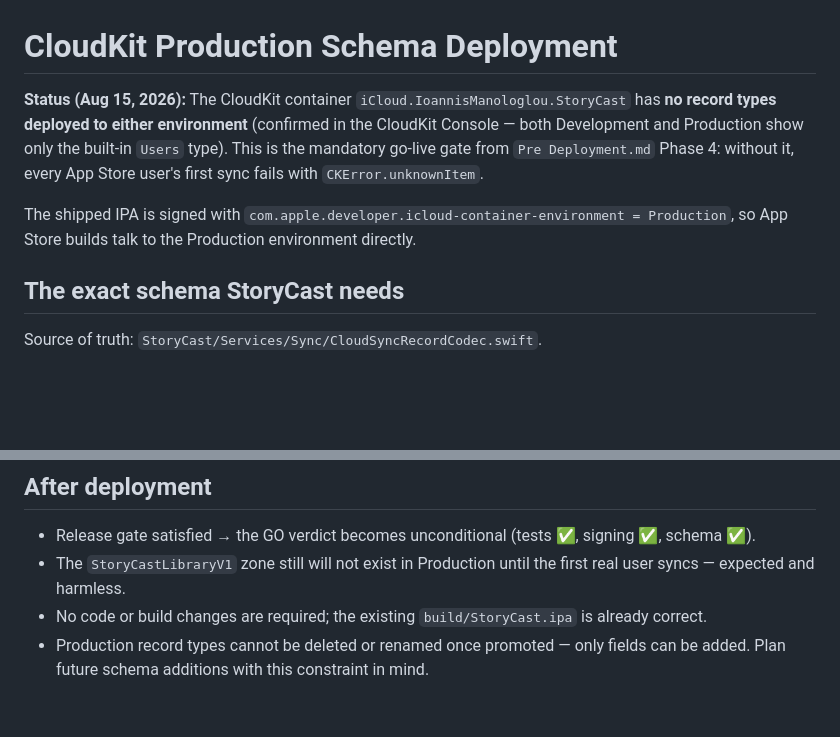
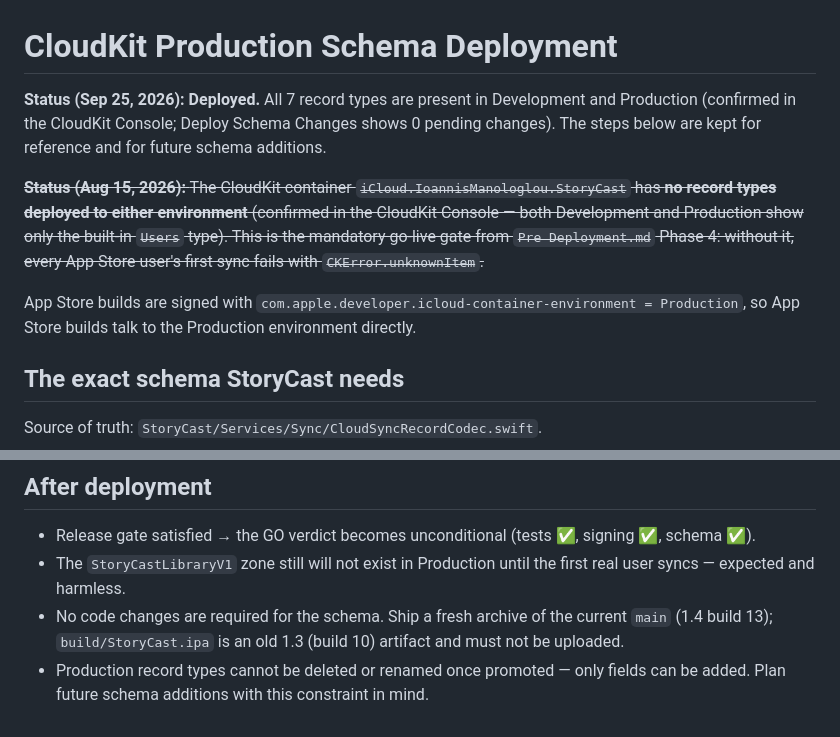
Before and after one commit to Geralt4/StoryCast, a Markdown page: docs/cloudkit-production-deployment.md, 2 parts joined by grey strips. GitHub-like rendering; blank space fills up the shorter version.

```diff
--- a/docs/cloudkit-production-deployment.md
+++ b/docs/cloudkit-production-deployment.md
@@ -1,8 +1,10 @@
 # CloudKit Production Schema Deployment
 
-**Status (Aug 15, 2026):** The CloudKit container `iCloud.IoannisManologlou.StoryCast` has **no record types deployed to either environment** (confirmed in the CloudKit Console — both Development and Production show only the built-in `Users` type). This is the mandatory go-live gate from `Pre Deployment.md` Phase 4: without it, every App Store user's first sync fails with `CKError.unknownItem`.
+**Status (Sep 25, 2026): Deployed.** All 7 record types are present in Development and Production (confirmed in the CloudKit Console; Deploy Schema Changes shows 0 pending changes). The steps below are kept for reference and for future schema additions.
 
-The shipped IPA is signed with `com.apple.developer.icloud-container-environment = Production`, so App Store builds talk to the Production environment directly.
+~~**Status (Aug 15, 2026):** The CloudKit container `iCloud.IoannisManologlou.StoryCast` has **no record types deployed to either environment** (confirmed in the CloudKit Console — both Development and Production show only the built-in `Users` type). This is the mandatory go-live gate from `Pre Deployment.md` Phase 4: without it, every App Store user's first sync fails with `CKError.unknownItem`.~~
+
+App Store builds are signed with `com.apple.developer.icloud-container-environment = Production`, so App Store builds talk to the Production environment directly.
 
 ## The exact schema StoryCast needs
 
@@ -99,5 +101,5 @@ xcrun cktool export-schema \
 
 - Release gate satisfied → the GO verdict becomes unconditional (tests ✅, signing ✅, schema ✅).
 - The `StoryCastLibraryV1` zone still will not exist in Production until the first real user syncs — expected and harmless.
-- No code or build changes are required; the existing `build/StoryCast.ipa` is already correct.
+- No code changes are required for the schema. Ship a fresh archive of the current `main` (1.4 build 13); `build/StoryCast.ipa` is an old 1.3 (build 10) artifact and must not be uploaded.
 - Production record types cannot be deleted or renamed once promoted — only fields can be added. Plan future schema additions with this constraint in mind.
```
Also changed, not shown: Pre Deployment.md (+10 -8 lines).
